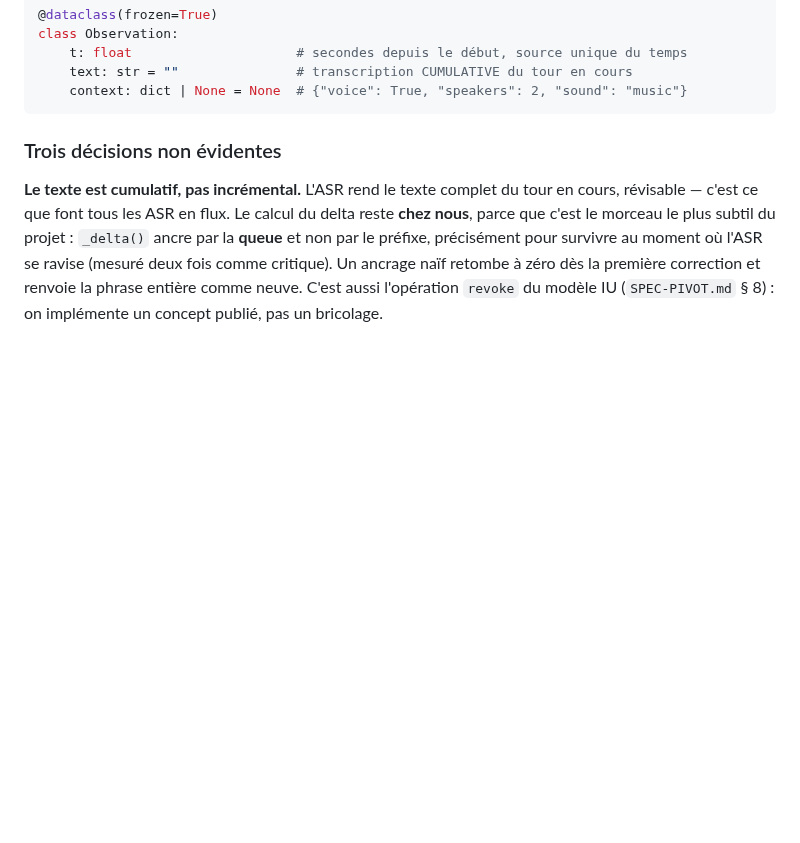
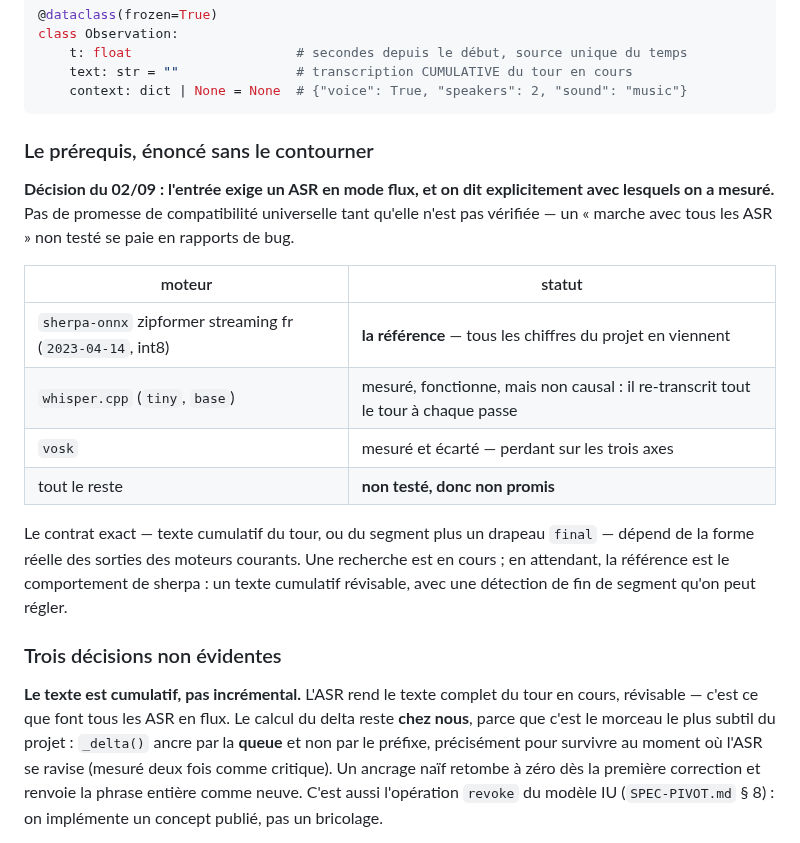
Before and after one commit to lexoyo/microturn, a Markdown page: PLAN.md, the part around the change. Drawn GitHub-style; blank space fills up the shorter version.

Commit message:
plan : l'entree exige un ASR en flux, et on nomme ceux qu'on a mesures
Pas de promesse de compatibilite universelle non verifiee. sherpa-onnx est
la reference (tous les chiffres du projet en viennent), whisper.cpp marche
mais n'est pas causal, vosk est ecarte, le reste n'est pas promis.

Co-Authored-By: Claude Opus 5 (1M context) <noreply@anthropic.com>
Claude-Session: https://claude.ai/code/session_01KRFxsRLoGiPm7B6XUkoiNc

````diff
--- a/PLAN.md
+++ b/PLAN.md
@@ -26,6 +26,26 @@ class Observation:
     text: str = ""               # transcription CUMULATIVE du tour en cours
     context: dict | None = None  # {"voice": True, "speakers": 2, "sound": "music"}
 ```
+
+### Le prérequis, énoncé sans le contourner
+
+**Décision du 02/09 : l'entrée exige un ASR en mode flux, et on dit
+explicitement avec lesquels on a mesuré.** Pas de promesse de compatibilité
+universelle tant qu'elle n'est pas vérifiée — un « marche avec tous les ASR »
+non testé se paie en rapports de bug.
+
+| moteur | statut |
+|---|---|
+| `sherpa-onnx` zipformer streaming fr (`2023-04-14`, int8) | **la référence** — tous les chiffres du projet en viennent |
+| `whisper.cpp` (`tiny`, `base`) | mesuré, fonctionne, mais non causal : il re-transcrit tout le tour à chaque passe |
+| `vosk` | mesuré et écarté — perdant sur les trois axes |
+| tout le reste | **non testé, donc non promis** |
+
+Le contrat exact — texte cumulatif du tour, ou du segment plus un drapeau
+`final` — dépend de la forme réelle des sorties des moteurs courants. Une
+recherche est en cours ; en attendant, la référence est le comportement de
+sherpa : un texte cumulatif révisable, avec une détection de fin de segment
+qu'on peut régler.
 
 ### Trois décisions non évidentes
 
````
